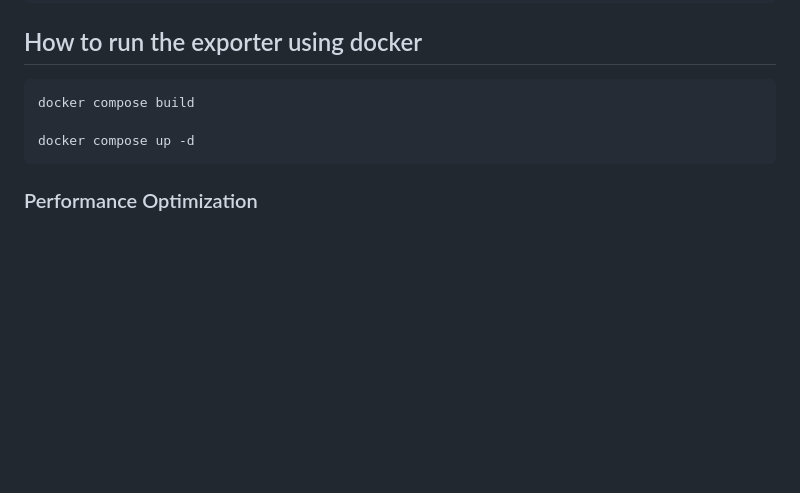
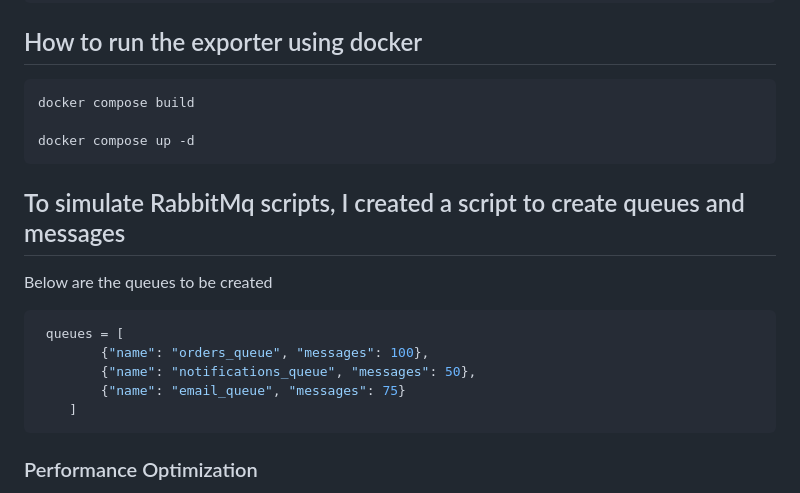
Before and after one commit to flavian-anselmo/lemonade-Payments-DevOps-Test, a Markdown page: rabbitmqExporter/README.md, the part around the change. GitHub-like rendering; blank space fills up the shorter version.

````diff
--- a/rabbitmqExporter/README.md
+++ b/rabbitmqExporter/README.md
@@ -138,6 +138,16 @@ docker compose build
 docker compose up -d
 ```
 
+## To simulate RabbitMq scripts, I created a script to create queues and messages
+Below are the queues to be created
+```bash
+ queues = [
+        {"name": "orders_queue", "messages": 100},
+        {"name": "notifications_queue", "messages": 50},
+        {"name": "email_queue", "messages": 75}
+    ]
+```
+
 ### Performance Optimization
 - Monitor consumer utilization
 - Track message age in queue
````
